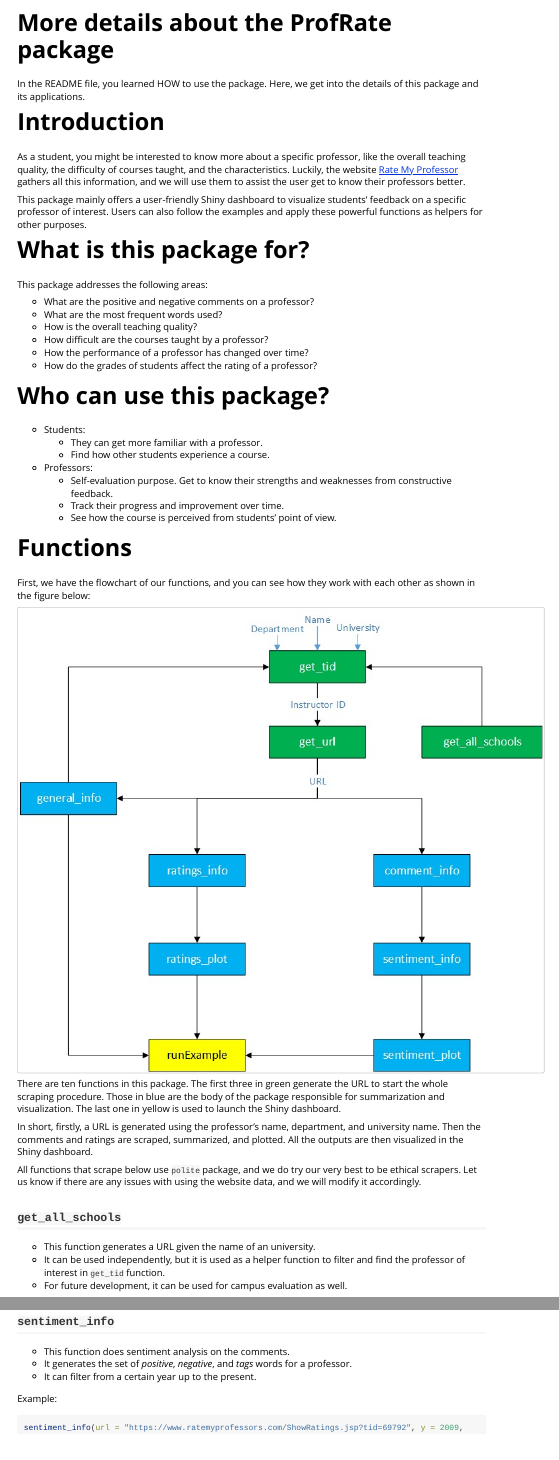
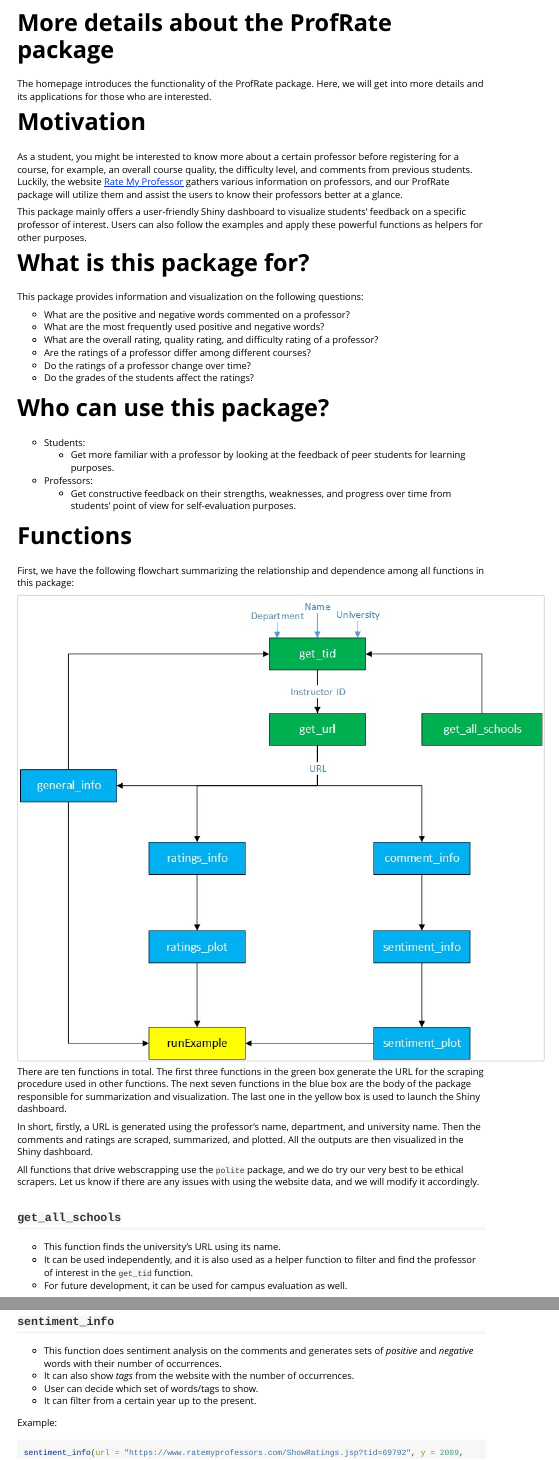
Before and after one commit to YuhangTom/ProfRate, an R Markdown document (vignettes/ProfRate-in-detail.Rmd): the page in a window 1100 px wide, from its top, and a second part further down, joined at a grey line. Rendered offline with R 4.5, knitr and Pandoc, with nearby package versions; some code elsewhere in the file could not run offline; long lines of code are wrapped; common packages that the code uses without loading them are loaded.

Commit message:
update website

````diff
--- a/vignettes/ProfRate-in-detail.Rmd
+++ b/vignettes/ProfRate-in-detail.Rmd
@@ -20,66 +20,63 @@ knitr::opts_chunk$set(
 ```
 
 
-In the README file, you learned HOW to use the package.
-Here, we get into the details of this package and its applications.
+The homepage introduces the functionality of the ProfRate package.
+Here, we will get into more details and its applications for those who are interested.
 
 
-# Introduction
-As a student, you might be interested to know more about a specific professor,
-like the overall teaching quality, the difficulty of courses taught, and the characteristics.
-Luckily, the website [Rate My Professor](https://www.ratemyprofessors.com/) gathers all this information, and we will use them to assist the user get to know their professors better.
+# Motivation
+As a student, you might be interested to know more about a certain professor before registering for a course,
+for example, an overall course quality, the difficulty level, and comments from previous students.
+Luckily, the website [Rate My Professor](https://www.ratemyprofessors.com/) gathers various information on professors, and our ProfRate package will utilize them and assist the users to know their professors better at a glance.
 
 This package mainly offers a user-friendly Shiny dashboard to visualize students' feedback on a specific professor of interest.
 Users can also follow the examples and apply these powerful functions as helpers for other purposes.
 
 
 # What is this package for?
-This package addresses the following areas:
+This package provides information and visualization on the following questions:
 
-* What are the positive and negative comments on a professor?
-* What are the most frequent words used?
-* How is the overall teaching quality?
-* How difficult are the courses taught by a professor?
-* How the performance of a professor has changed over time?
-* How do the grades of students affect the rating of a professor?
+* What are the positive and negative words commented on a professor?
+* What are the most frequently used positive and negative words?
+* What are the overall rating, quality rating, and difficulty rating of a professor?
+* Are the ratings of a professor differ among different courses?
+* Do the ratings of a professor change over time?
+* Do the grades of the students affect the ratings?
 
 
 # Who can use this package?
 * Students:
-  * They can get more familiar with a professor.
-  * Find how other students experience a course.
+  * Get more familiar with a professor by looking at the feedback of peer students for learning purposes.
 * Professors:
-  * Self-evaluation purpose. Get to know their strengths and weaknesses from constructive feedback.
-  * Track their progress and improvement over time.
-  * See how the course is perceived from students' point of view.
+  * Get constructive feedback on their strengths, weaknesses, and progress over time from students' point of view for self-evaluation purposes.
 
 
 
 # Functions
 
-First, we have the flowchart of our functions, and you can see how they work with each other as shown in the figure below:
+First, we have the following flowchart summarizing the relationship and dependence among all functions in this package:
 
 ```{r, echo = FALSE, fig.align='center'}
 knitr::include_graphics('Functions.jpg')
 ```
 
-There are ten functions in this package.
-The first three in green generate the URL to start the whole scraping procedure.
-Those in blue are the body of the package responsible for summarization and visualization.
-The last one in yellow is used to launch the Shiny dashboard.
+There are ten functions in total.
+The first three functions in the green box generate the URL for the scraping procedure used in other functions.
+The next seven functions in the blue box are the body of the package responsible for summarization and visualization.
+The last one in the yellow box is used to launch the Shiny dashboard.
 
 In short, firstly, a URL is generated using the professor's name, department, and university name.
 Then the comments and ratings are scraped, summarized, and plotted.
 All the outputs are then visualized in the Shiny dashboard.
 
-All functions that scrape below use `polite` package, and we do try our very best to be ethical scrapers.
+All functions that drive webscrapping use the `polite` package, and we do try our very best to be ethical scrapers.
 Let us know if there are any issues with using the website data, and we will modify it accordingly.
 
 
 ## `get_all_schools`
 
-* This function generates a URL given the name of an university.
-* It can be used independently, but it is used as a helper function to filter and find the professor of interest in `get_tid` function.
+* This function finds the university's URL using its name.
+* It can be used independently, and it is also used as a helper function to filter and find the professor of interest in the `get_tid` function.
 * For future development, it can be used for campus evaluation as well.
 
 Examples:
@@ -157,8 +153,9 @@ comment_info(url = "https://www.ratemyprofessors.com/ShowRatings.jsp?tid=1129448
 
 ## `sentiment_info`
 
-* This function does sentiment analysis on the comments.
-* It generates the set of _positive_, _negative_, and _tags_ words for a professor.
+* This function does sentiment analysis on the comments and generates sets of _positive_ and _negative_ words with their number of occurrences.
+* It can also show _tags_ from the website with the number of occurrences.
+* User can decide which set of words/tags to show.
 * It can filter from a certain year up to the present.
 
 Example:
````
Also changed, not shown: R/general_info.R (+1 -1 lines), R/get_tid.R (+1 -1 lines), R/get_url.R (+1 -1 lines), R/ratings_info.R (+1 -1 lines), R/sentiment_plot.R (+1 -1 lines), docs/pkgdown.yml, vignettes/ProfRate-in-detail.Rmd (48 more changed lines), 28 other files.
